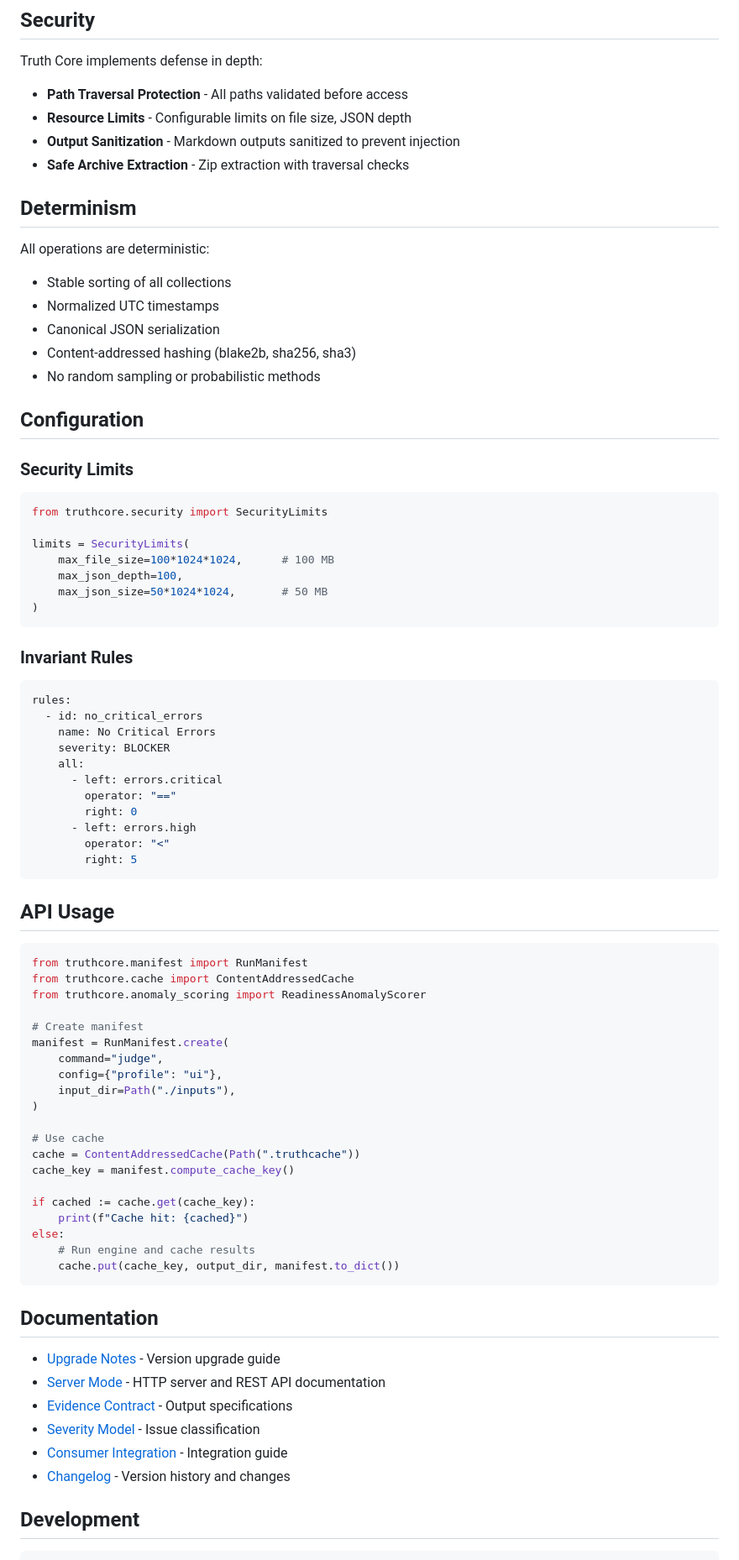
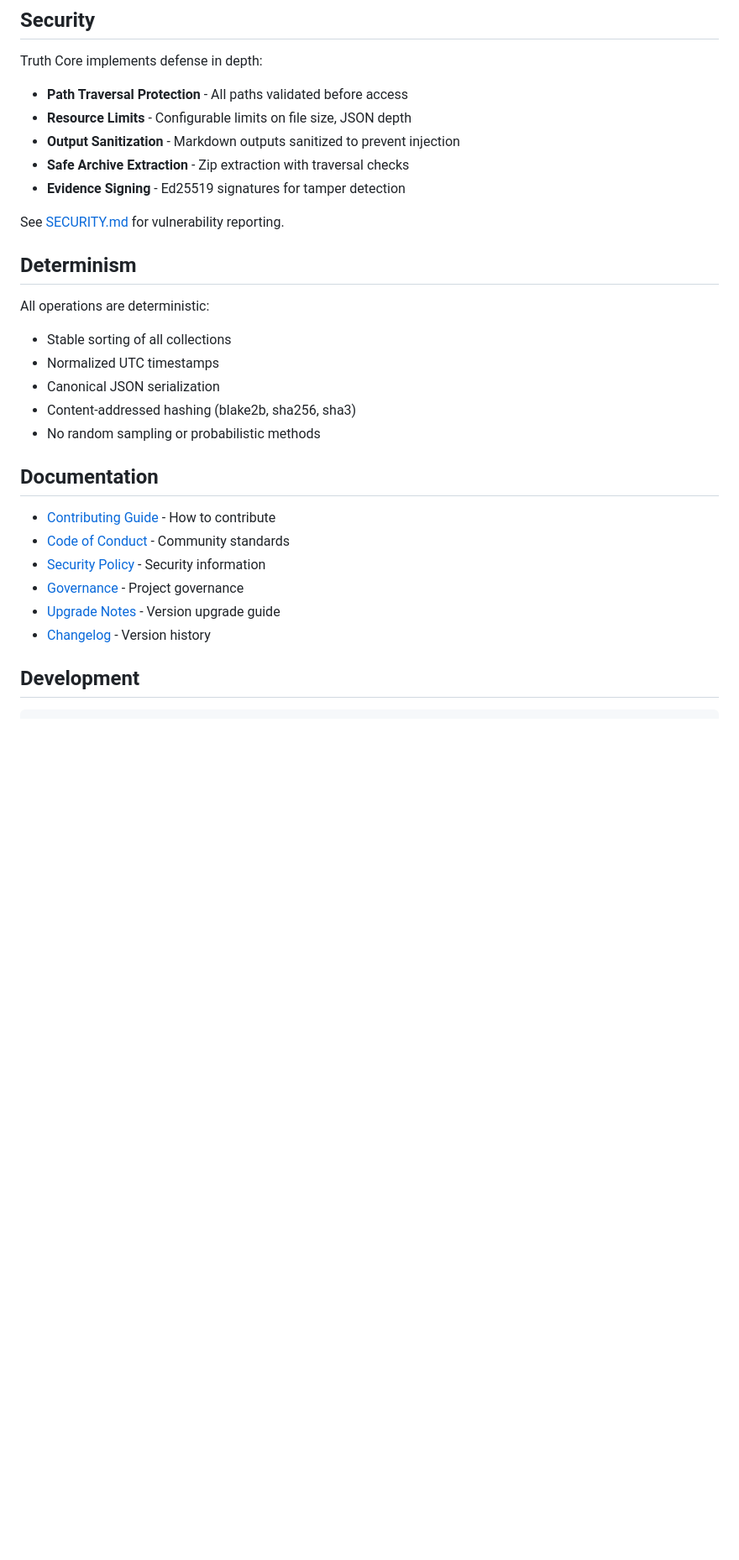
Before and after one commit to Hardonian/truthcore, a Markdown page: README.md, the part around one of its changes. Shown at 84% size. Drawn GitHub-style; blank space fills up the shorter version.

````diff
--- a/README.md
+++ b/README.md
@@ -199,6 +223,9 @@ Truth Core implements defense in depth:
 - **Resource Limits** - Configurable limits on file size, JSON depth
 - **Output Sanitization** - Markdown outputs sanitized to prevent injection
 - **Safe Archive Extraction** - Zip extraction with traversal checks
+- **Evidence Signing** - Ed25519 signatures for tamper detection
+
+See [SECURITY.md](SECURITY.md) for vulnerability reporting.
 
 ## Determinism
 
@@ -210,69 +237,14 @@ All operations are deterministic:
 - Content-addressed hashing (blake2b, sha256, sha3)
 - No random sampling or probabilistic methods
 
-## Configuration
-
-### Security Limits
-
-```python
-from truthcore.security import SecurityLimits
-
-limits = SecurityLimits(
-    max_file_size=100*1024*1024,      # 100 MB
-    max_json_depth=100,
-    max_json_size=50*1024*1024,       # 50 MB
-)
-```
-
-### Invariant Rules
-
-```yaml
-rules:
-  - id: no_critical_errors
-    name: No Critical Errors
-    severity: BLOCKER
-    all:
-      - left: errors.critical
-        operator: "=="
-        right: 0
-      - left: errors.high
-        operator: "<"
-        right: 5
-```
-
-## API Usage
-
-```python
-from truthcore.manifest import RunManifest
-from truthcore.cache import ContentAddressedCache
-from truthcore.anomaly_scoring import ReadinessAnomalyScorer
-
-# Create manifest
-manifest = RunManifest.create(
-    command="judge",
-    config={"profile": "ui"},
-    input_dir=Path("./inputs"),
-)
-
-# Use cache
-cache = ContentAddressedCache(Path(".truthcache"))
-cache_key = manifest.compute_cache_key()
-
-if cached := cache.get(cache_key):
-    print(f"Cache hit: {cached}")
-else:
-    # Run engine and cache results
-    cache.put(cache_key, output_dir, manifest.to_dict())
-```
-
 ## Documentation
 
+- [Contributing Guide](CONTRIBUTING.md) - How to contribute
+- [Code of Conduct](CODE_OF_CONDUCT.md) - Community standards
+- [Security Policy](SECURITY.md) - Security information
+- [Governance](GOVERNANCE.md) - Project governance
 - [Upgrade Notes](UPGRADE_NOTES.md) - Version upgrade guide
-- [Server Mode](docs/server.md) - HTTP server and REST API documentation
-- [Evidence Contract](docs/evidence_contract.md) - Output specifications
-- [Severity Model](docs/severity_model.md) - Issue classification
-- [Consumer Integration](docs/consumer_integration.md) - Integration guide
-- [Changelog](CHANGELOG.md) - Version history and changes
+- [Changelog](CHANGELOG.md) - Version history
 
 ## Development
 
````
Also changed, not shown: other parts of README.md (+74 -63 lines).
